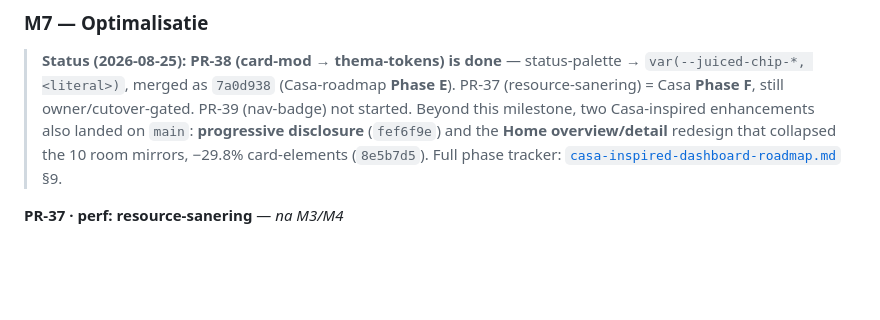
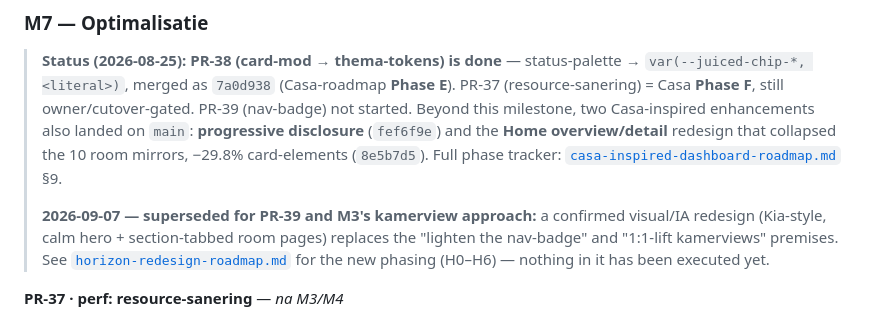
Before and after one commit to ju1ced/juiced-dashboard, a Markdown page: docs/pr-roadmap.md, the part around the change. Drawn GitHub-style; blank space fills up the shorter version.

```diff
--- a/docs/pr-roadmap.md
+++ b/docs/pr-roadmap.md
@@ -220,6 +220,11 @@ Totaal ± 42 PR's. **PR-nummers zijn indicatief** (er zijn 13 kamer-/ruimteviews
 > disclosure** (`fef6f9e`) and the **Home overview/detail** redesign that collapsed the 10 room
 > mirrors, −29.8% card-elements (`8e5b7d5`). Full phase tracker:
 > [`casa-inspired-dashboard-roadmap.md`](casa-inspired-dashboard-roadmap.md) §9.
+>
+> **2026-09-07 — superseded for PR-39 and M3's kamerview approach:** a confirmed visual/IA
+> redesign (Kia-style, calm hero + section-tabbed room pages) replaces the "lighten the nav-badge"
+> and "1:1-lift kamerviews" premises. See [`horizon-redesign-roadmap.md`](horizon-redesign-roadmap.md)
+> for the new phasing (H0–H6) — nothing in it has been executed yet.
 
 **PR-37 · perf: resource-sanering** — *na M3/M4*
 
```
Also changed, not shown: docs/casa-inspired-dashboard-roadmap.md (+4 -0 lines), docs/horizon-redesign-roadmap.md (added, +177 -0 lines).
